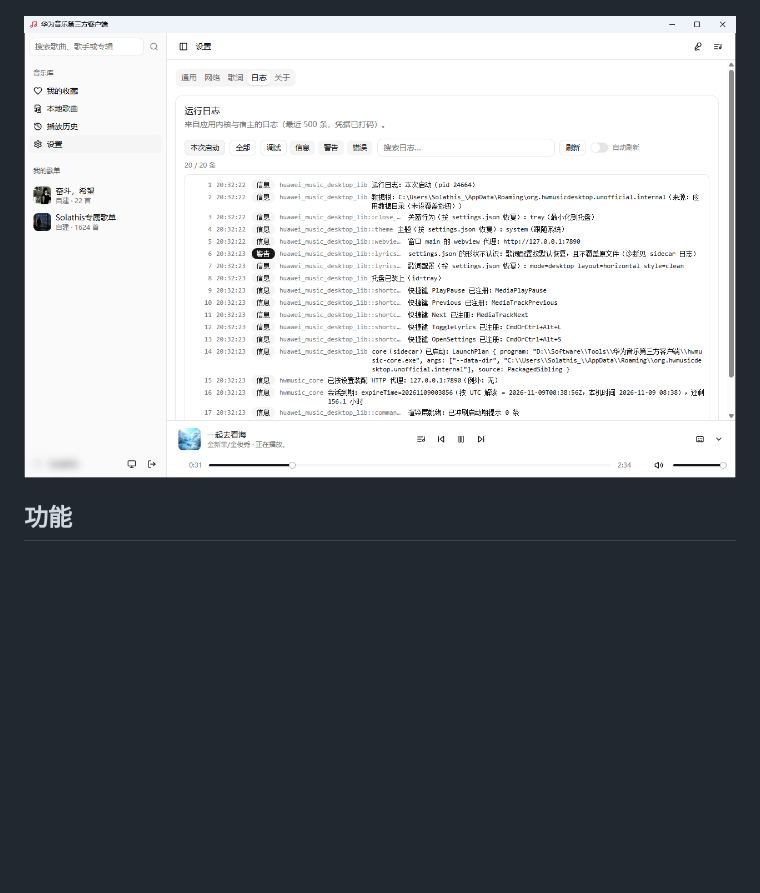
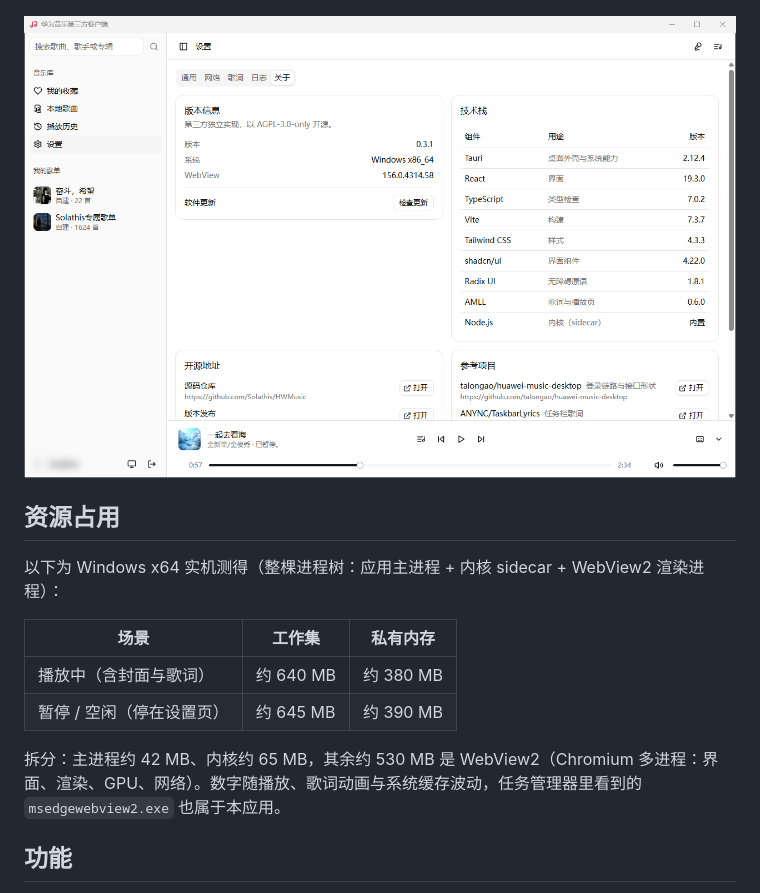
Before and after one commit to Solathis/HWMusic, a Markdown page: README.md, the part around the change. GitHub-like rendering; pictures changed too: screenshots/about.png (added), screenshots/logs.png (deleted); blank space fills up the shorter version.

Commit message:
docs(readme): 截图改为关于页并补充资源占用

```diff
--- a/README.md
+++ b/README.md
@@ -22,7 +22,18 @@
 
 ![设置](screenshots/settings.png)
 
-![运行日志：编辑器样式，按级别与关键字筛选](screenshots/logs.png)
+![关于：版本、技术栈与开源地址](screenshots/about.png)
+
+## 资源占用
+
+以下为 Windows x64 实机测得（整棵进程树：应用主进程 + 内核 sidecar + WebView2 渲染进程）：
+
+| 场景 | 工作集 | 私有内存 |
+|---|---|---|
+| 播放中（含封面与歌词） | 约 640 MB | 约 380 MB |
+| 暂停 / 空闲（停在设置页） | 约 645 MB | 约 390 MB |
+
+拆分：主进程约 42 MB、内核约 65 MB，其余约 530 MB 是 WebView2（Chromium 多进程：界面、渲染、GPU、网络）。数字随播放、歌词动画与系统缓存波动，任务管理器里看到的 `msedgewebview2.exe` 也属于本应用。
 
 ## 功能
 
```
